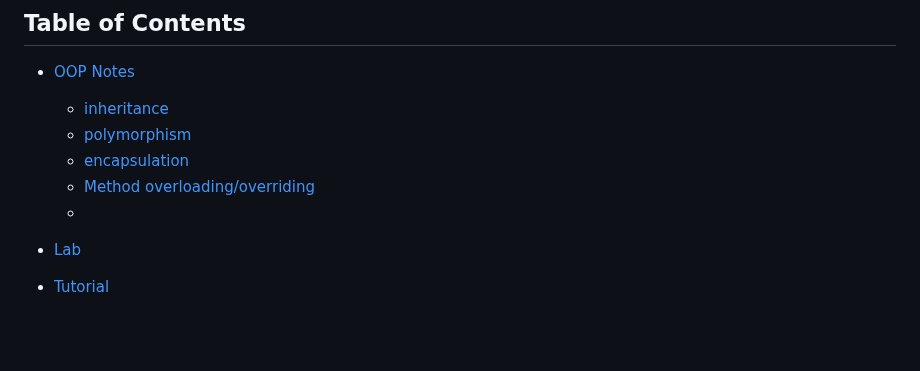
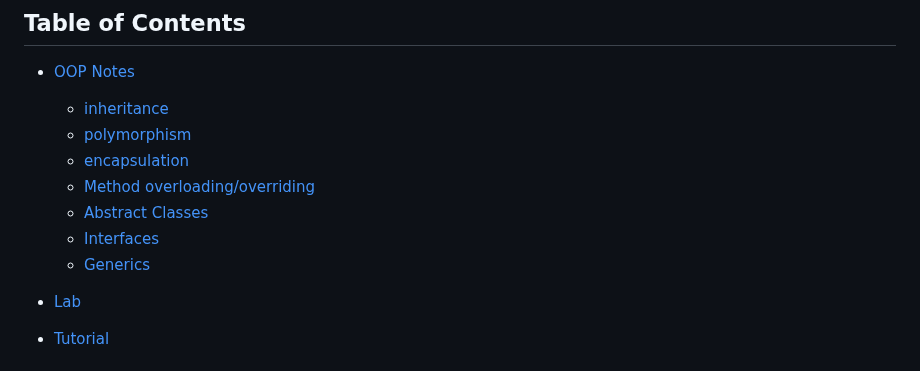
Before and after one commit to Minjun1Kim/Notes, a Markdown page: CSCB07/week5_tut.md, the part around one of its changes. GitHub-like rendering; blank space fills up the shorter version.

```diff
--- a/CSCB07/week5_tut.md
+++ b/CSCB07/week5_tut.md
@@ -9,7 +9,9 @@
   - [polymorphism](#poly)
   - [encapsulation](#encap)
   - [Method overloading/overriding](#method)
-  -
+  - [Abstract Classes](#abstract)
+  - [Interfaces](#interfaces)
+  - [Generics](#generics)
 
 - [Lab](#lab)
 - [Tutorial](#tutorial)
```
Also changed, not shown: other parts of CSCB07/week5_tut.md (+3 -1 lines).
